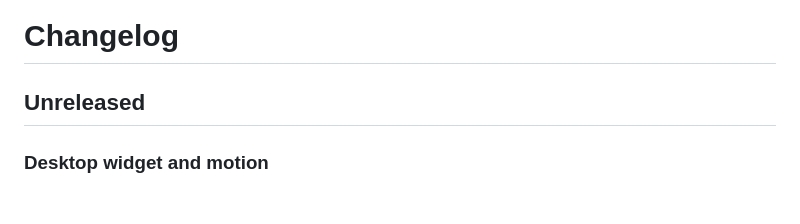
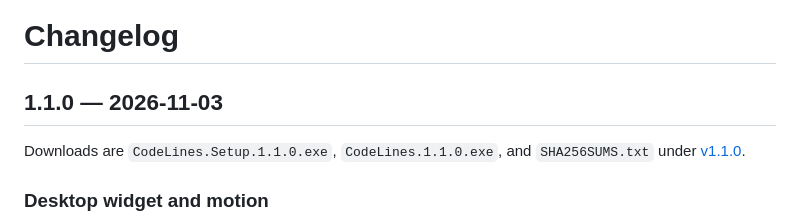
Before and after one commit to m51j/CodeLines-TS, a Markdown page: CHANGELOG.md, the part around the change. Rendered like a GitHub page; blank space fills up the shorter version.

```diff
--- a/CHANGELOG.md
+++ b/CHANGELOG.md
@@ -1,6 +1,8 @@
 # Changelog
 
-## Unreleased
+## 1.1.0 — 2026-11-03
+
+Downloads are `CodeLines.Setup.1.1.0.exe`, `CodeLines.1.1.0.exe`, and `SHA256SUMS.txt` under [v1.1.0](https://github.com/m51j/CodeLines-TS/releases/tag/v1.1.0).
 
 ### Desktop widget and motion
 
```
Also changed, not shown: README.md (+22 -1 lines), docs/screenshots/desktop-widget-showcase.png (added), docs/screenshots/desktop-widget.png (added), 2 other files.
